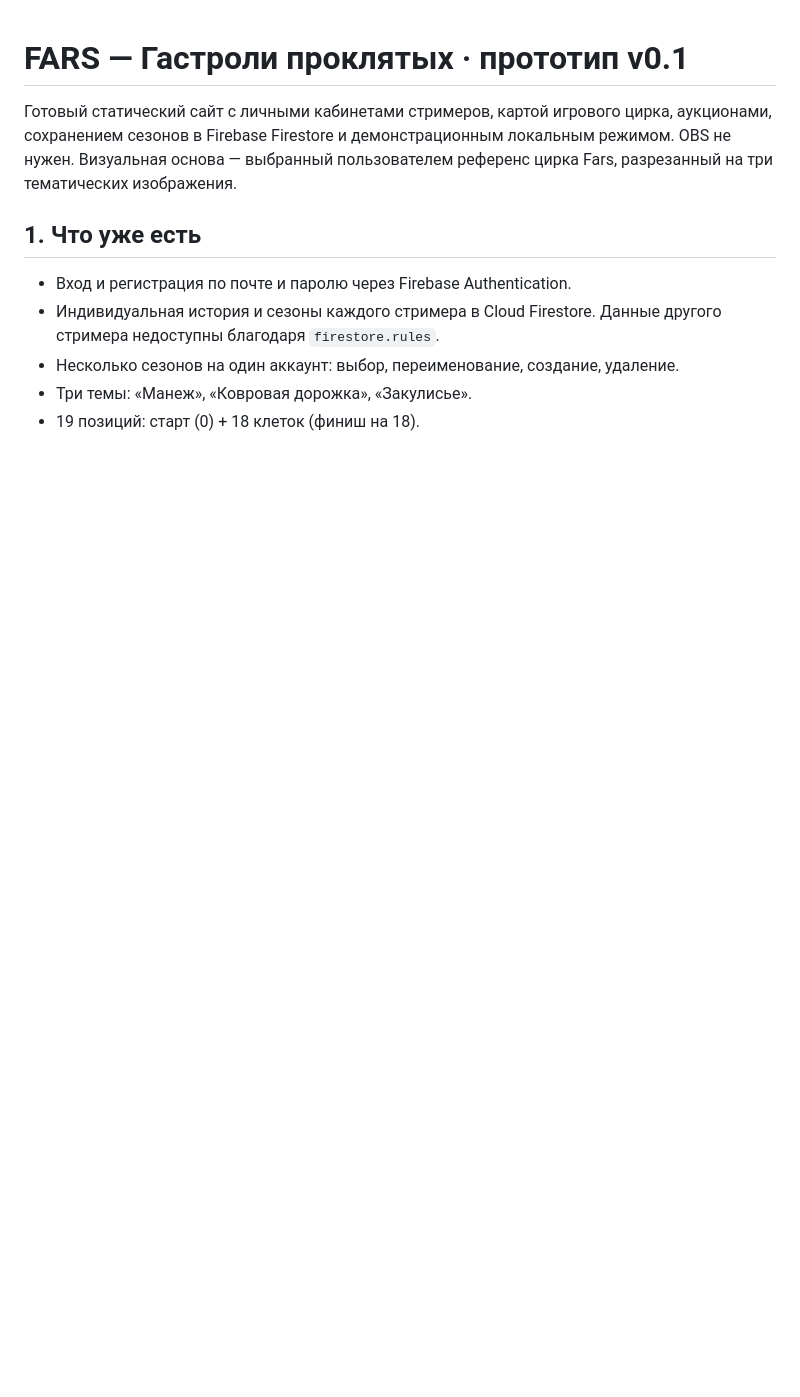
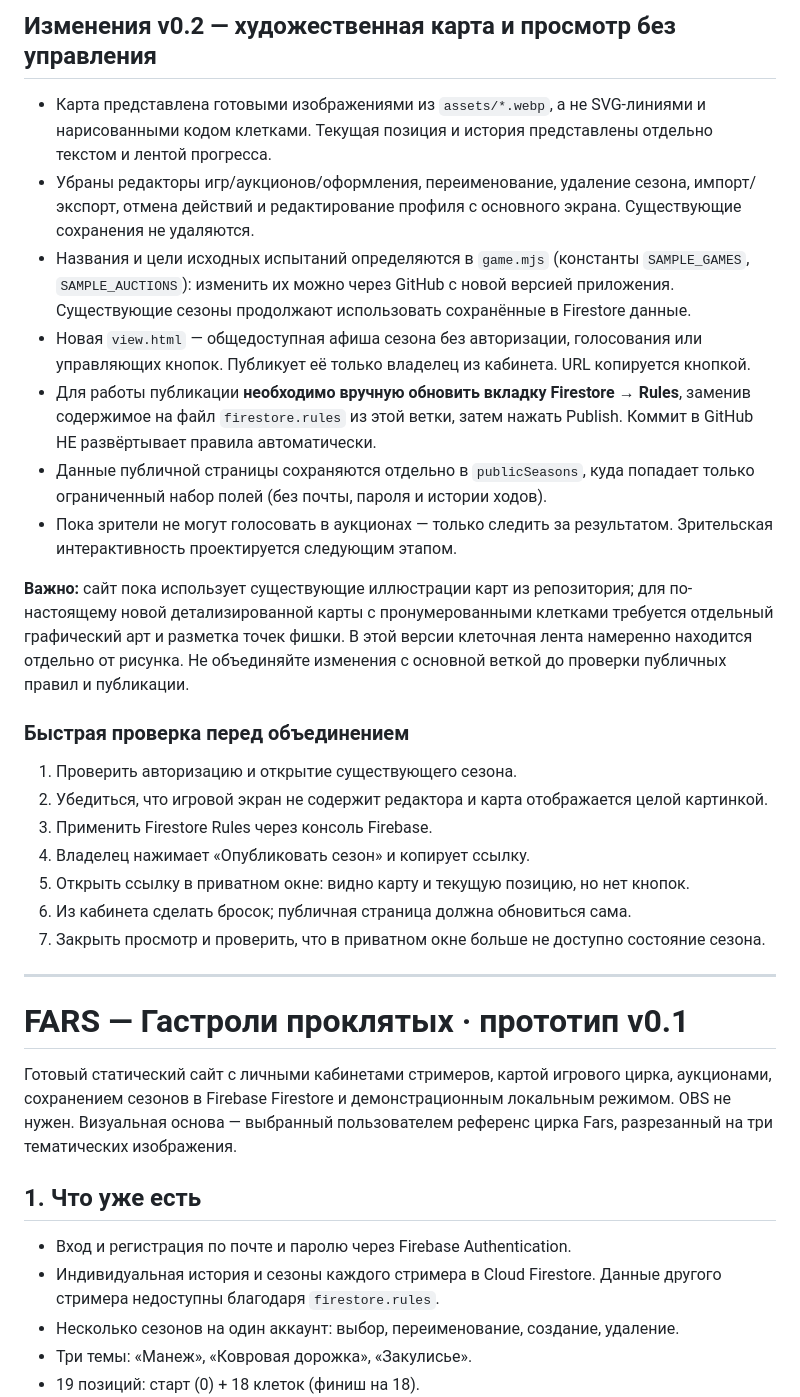
Before and after one commit to Gilbertum/fars-circus-game, a Markdown page: README.md, the part around the change. Drawn GitHub-style; blank space fills up the shorter version.

Commit message:
Document v0.2 read-only viewer, security rules and validation

```diff
--- a/README.md
+++ b/README.md
@@ -1,3 +1,26 @@
+## Изменения v0.2 — художественная карта и просмотр без управления
+
+- Карта представлена готовыми изображениями из `assets/*.webp`, а не SVG-линиями и нарисованными кодом клетками. Текущая позиция и история представлены отдельно текстом и лентой прогресса.
+- Убраны редакторы игр/аукционов/оформления, переименование, удаление сезона, импорт/экспорт, отмена действий и редактирование профиля с основного экрана. Существующие сохранения не удаляются.
+- Названия и цели исходных испытаний определяются в `game.mjs` (константы `SAMPLE_GAMES`, `SAMPLE_AUCTIONS`): изменить их можно через GitHub с новой версией приложения. Существующие сезоны продолжают использовать сохранённые в Firestore данные.
+- Новая `view.html` — общедоступная афиша сезона без авторизации, голосования или управляющих кнопок. Публикует её только владелец из кабинета. URL копируется кнопкой.
+- Для работы публикации **необходимо вручную обновить вкладку Firestore → Rules**, заменив содержимое на файл `firestore.rules` из этой ветки, затем нажать Publish. Коммит в GitHub НЕ развёртывает правила автоматически.
+- Данные публичной страницы сохраняются отдельно в `publicSeasons`, куда попадает только ограниченный набор полей (без почты, пароля и истории ходов).
+- Пока зрители не могут голосовать в аукционах — только следить за результатом. Зрительская интерактивность проектируется следующим этапом.
+
+**Важно:** сайт пока использует существующие иллюстрации карт из репозитория; для по-настоящему новой детализированной карты с пронумерованными клетками требуется отдельный графический арт и разметка точек фишки. В этой версии клеточная лента намеренно находится отдельно от рисунка. Не объединяйте изменения с основной веткой до проверки публичных правил и публикации.
+
+### Быстрая проверка перед объединением
+1. Проверить авторизацию и открытие существующего сезона.
+2. Убедиться, что игровой экран не содержит редактора и карта отображается целой картинкой.
+3. Применить Firestore Rules через консоль Firebase.
+4. Владелец нажимает «Опубликовать сезон» и копирует ссылку.
+5. Открыть ссылку в приватном окне: видно карту и текущую позицию, но нет кнопок.
+6. Из кабинета сделать бросок; публичная страница должна обновиться сама.
+7. Закрыть просмотр и проверить, что в приватном окне больше не доступно состояние сезона.
+
+---
+
 # FARS — Гастроли проклятых · прототип v0.1
 
 Готовый статический сайт с личными кабинетами стримеров, картой игрового цирка, аукционами, сохранением сезонов в Firebase Firestore и демонстрационным локальным режимом. OBS не нужен. Визуальная основа — выбранный пользователем референс цирка Fars, разрезанный на три тематических изображения.
```
